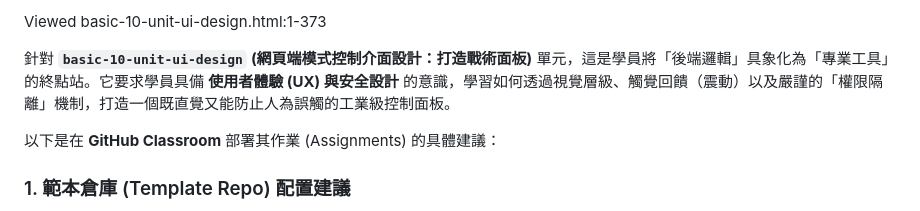
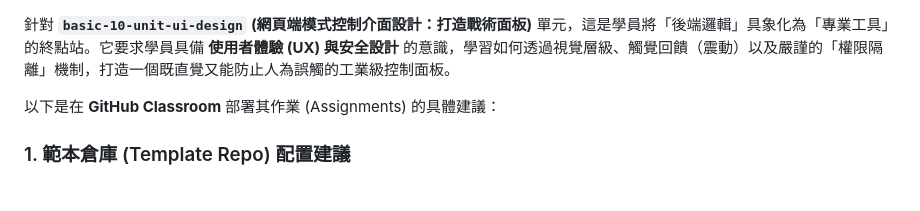
Before and after one commit to vibe-coding-classroom/basic-10-unit-ui-design, a Markdown page: README.md, the part around the change. Rendered like a GitHub page.

Commit message:
Update README with project details
Removed outdated reference and clarified project description.

```diff
--- a/README.md
+++ b/README.md
@@ -1,5 +1,3 @@
-Viewed basic-10-unit-ui-design.html:1-373
-
 針對 **`basic-10-unit-ui-design` (網頁端模式控制介面設計：打造戰術面板)** 單元，這是學員將「後端邏輯」具象化為「專業工具」的終點站。它要求學員具備 **使用者體驗 (UX) 與安全設計** 的意識，學習如何透過視覺層級、觸覺回饋（震動）以及嚴謹的「權限隔離」機制，打造一個既直覺又能防止人為誤觸的工業級控制面板。
 
 以下是在 **GitHub Classroom** 部署其作業 (Assignments) 的具體建議：
```
